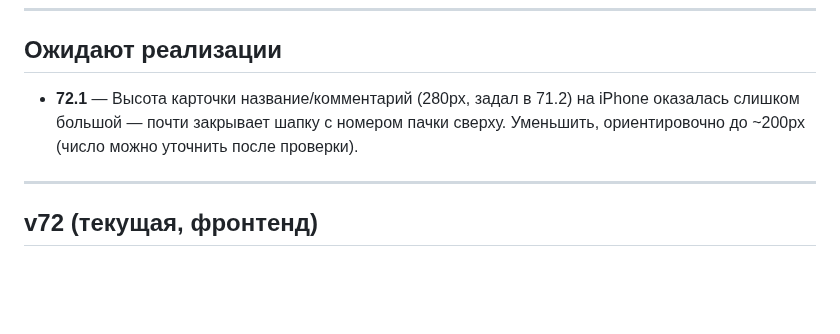
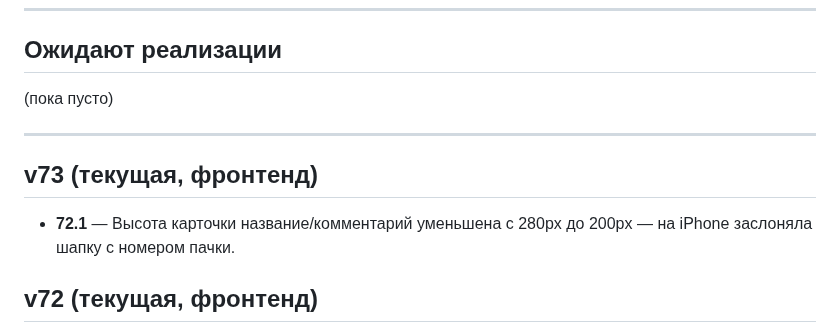
Before and after one commit to secondrtestapp-tech/inventory, a Markdown page: CHANGELOG.md, the part around the change. Rendered like a GitHub page; blank space fills up the shorter version.

Commit message:
Журнал: закрываю 72.1 как реализованное в v73

```diff
--- a/CHANGELOG.md
+++ b/CHANGELOG.md
@@ -19,11 +19,14 @@
 
 ## Ожидают реализации
 
-- **72.1** — Высота карточки название/комментарий (280px, задал в 71.2) на iPhone
-  оказалась слишком большой — почти закрывает шапку с номером пачки сверху.
-  Уменьшить, ориентировочно до ~200px (число можно уточнить после проверки).
+(пока пусто)
 
 ---
+
+## v73 (текущая, фронтенд)
+
+- **72.1** — Высота карточки название/комментарий уменьшена с 280px до 200px —
+  на iPhone заслоняла шапку с номером пачки.
 
 ## v72 (текущая, фронтенд)
 
```
